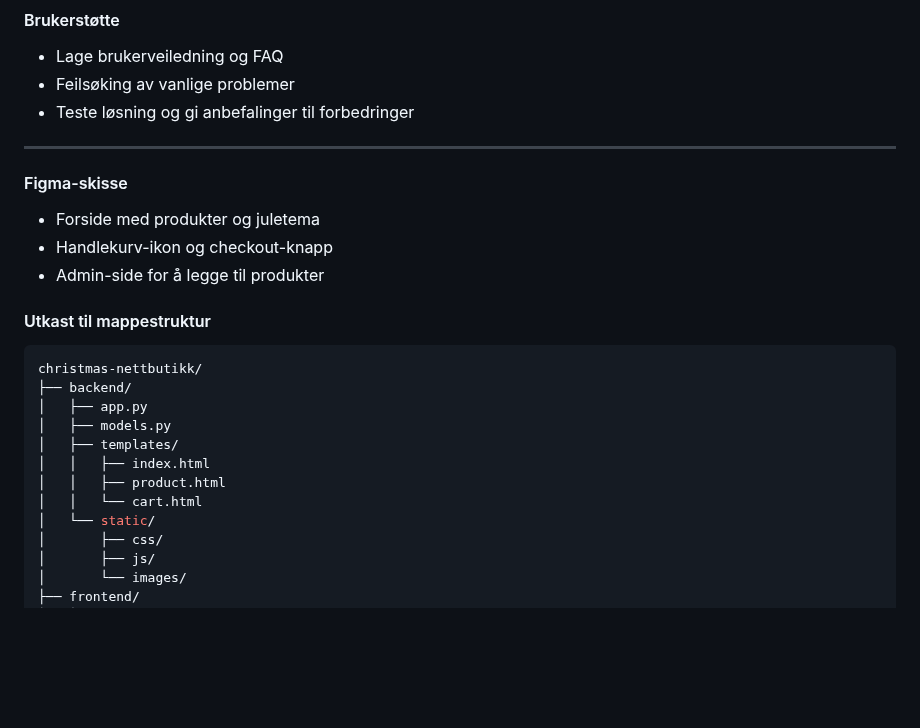
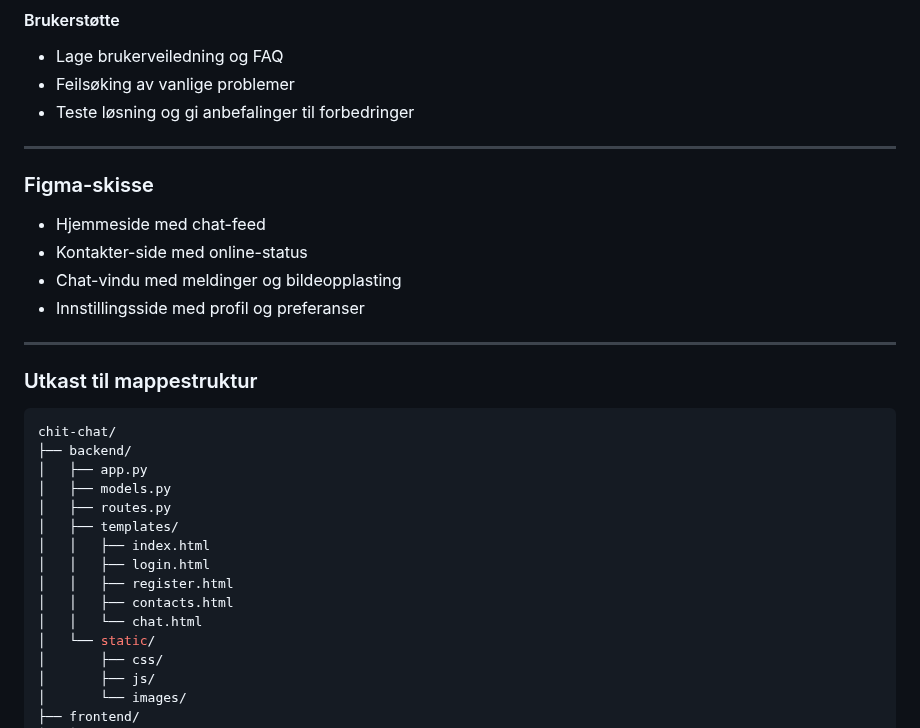
Before and after one commit to Senad1210/Prosjektoppgave-H-st, a Markdown page: README.md, the part around one of its changes. Drawn GitHub-style; blank space fills up the shorter version.

````diff
--- a/README.md
+++ b/README.md
@@ -60,23 +66,27 @@ En mulig MVP kan inneholde:
 
 ---
 
+### Figma-skisse
+- Hjemmeside med chat-feed
+- Kontakter-side med online-status
+- Chat-vindu med meldinger og bildeopplasting
+- Innstillingsside med profil og preferanser
 
-#### Figma-skisse
-- Forside med produkter og juletema
-- Handlekurv-ikon og checkout-knapp
-- Admin-side for å legge til produkter
+---
 
-
-#### Utkast til mappestruktur
+### Utkast til mappestruktur
 ```bash
-christmas-nettbutikk/
+chit-chat/
 ├── backend/
 │   ├── app.py
 │   ├── models.py
+│   ├── routes.py
 │   ├── templates/
 │   │   ├── index.html
-│   │   ├── product.html
-│   │   └── cart.html
+│   │   ├── login.html
+│   │   ├── register.html
+│   │   ├── contacts.html
+│   │   └── chat.html
 │   └── static/
 │       ├── css/
 │       ├── js/
````
Also changed, not shown: other parts of README.md (+37 -31 lines).
